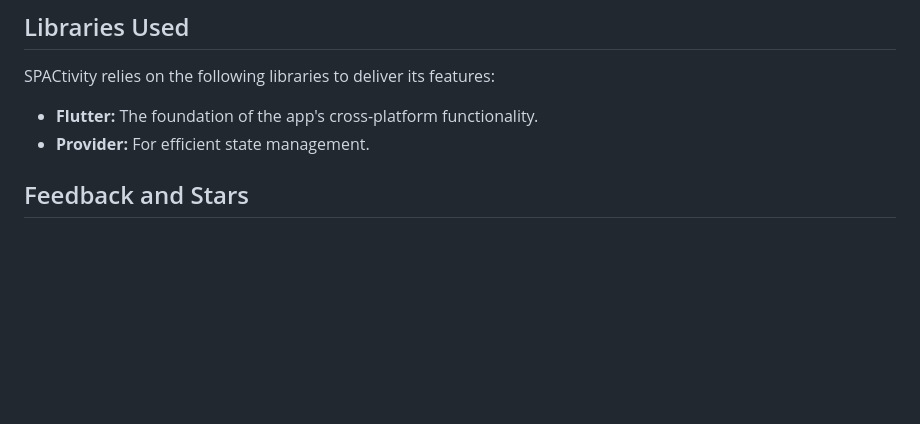
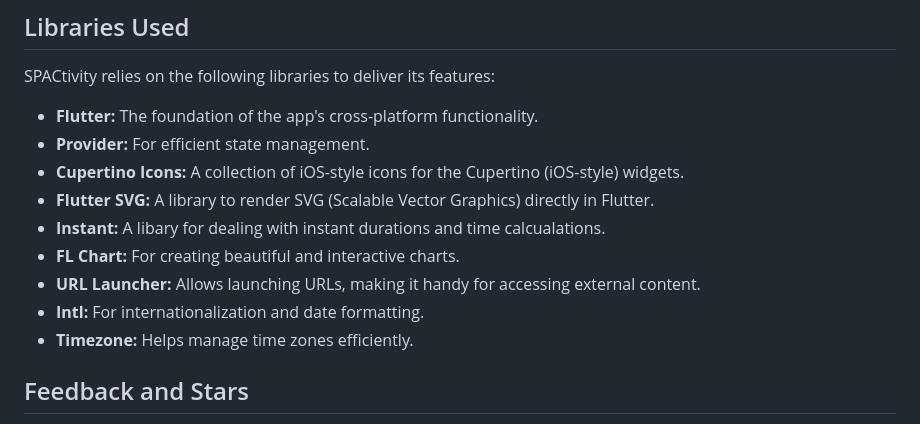
Before and after one commit to justinsortland/spactivity, a Markdown page: README.md, the part around the change. GitHub-like rendering; blank space fills up the shorter version.

```diff
--- a/README.md
+++ b/README.md
@@ -72,6 +72,13 @@ SPACtivity relies on the following libraries to deliver its features:
 
 - **Flutter:** The foundation of the app's cross-platform functionality.
 - **Provider:** For efficient state management.
+- **Cupertino Icons:** A collection of iOS-style icons for the Cupertino (iOS-style) widgets.
+- **Flutter SVG:** A library to render SVG (Scalable Vector Graphics) directly in Flutter.
+- **Instant:** A libary for dealing with instant durations and time calcualations.
+- **FL Chart:** For creating beautiful and interactive charts.
+- **URL Launcher:** Allows launching URLs, making it handy for accessing external content.
+- **Intl:** For internationalization and date formatting.
+- **Timezone:** Helps manage time zones efficiently.
 
 ## Feedback and Stars
 
```
